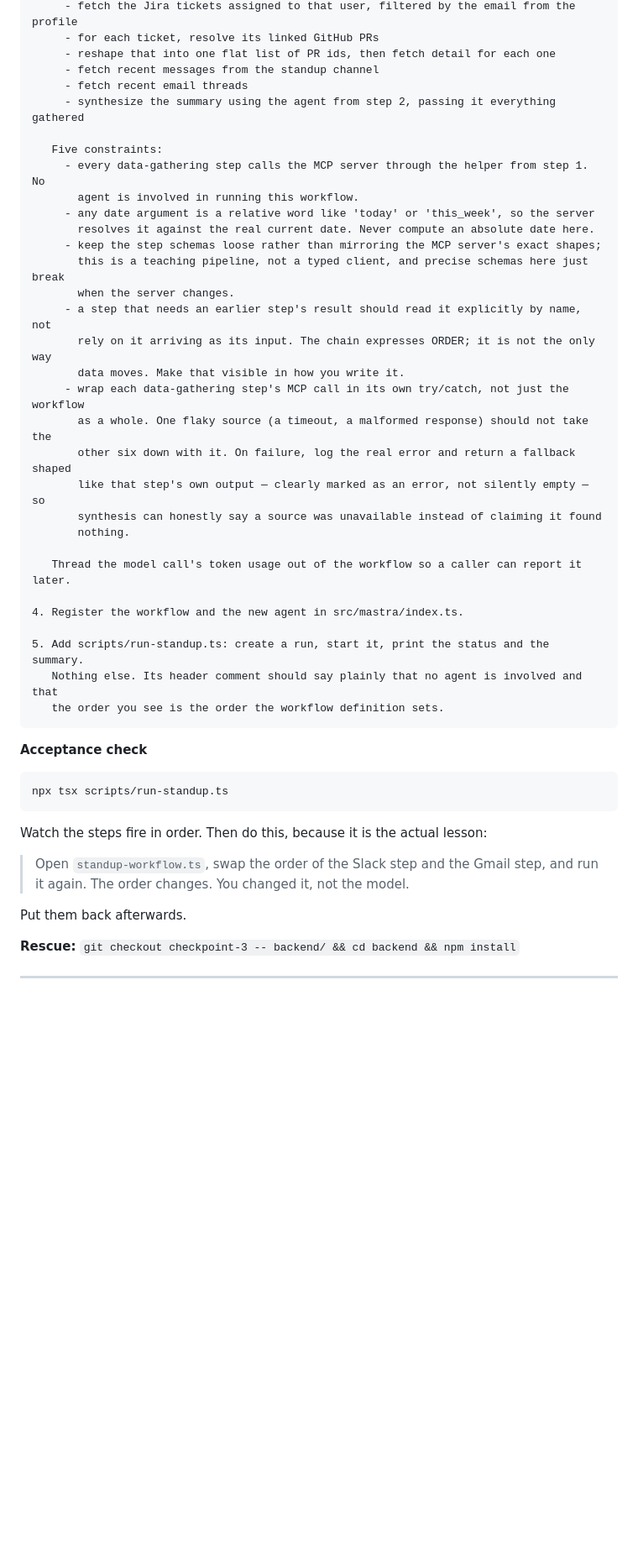
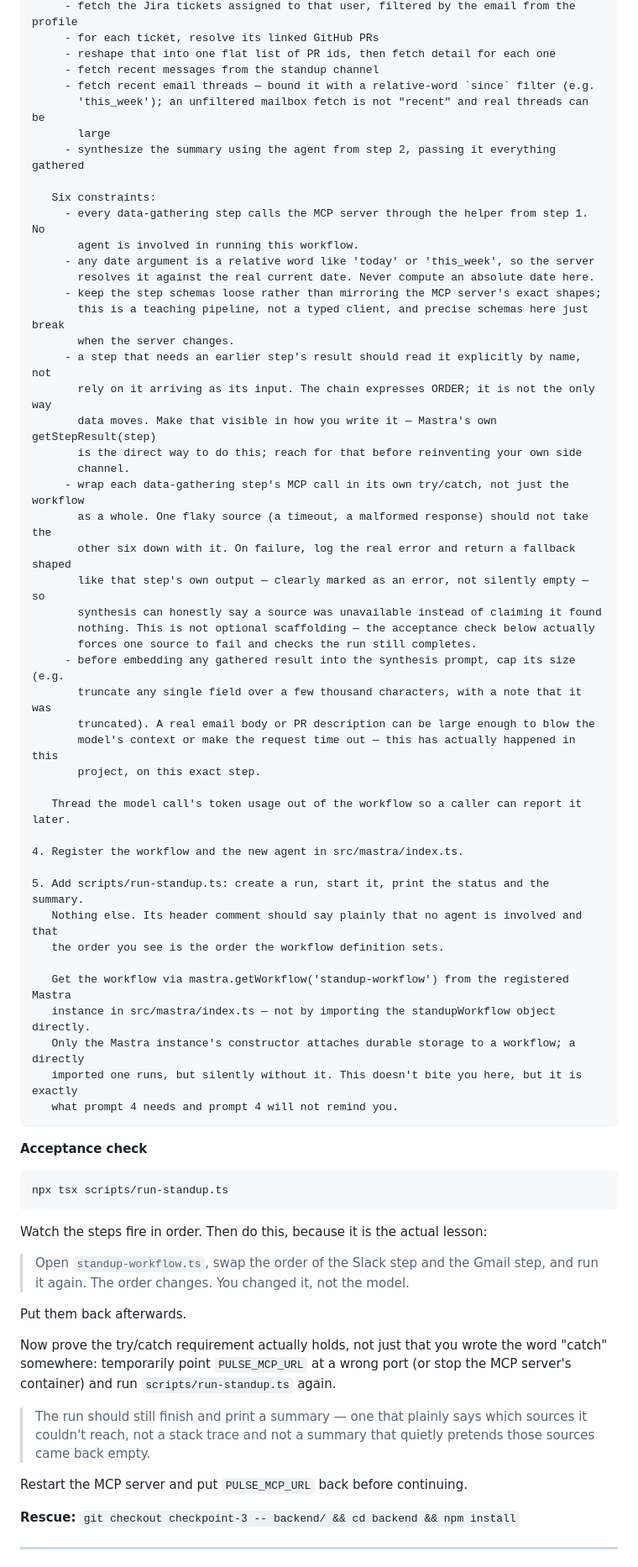
Before and after one commit to Manukris-kv/Mastra-agent-bakeoff, a Markdown page: WORKSHOP_PROMPTS.md, the part around one of its changes. Shown at 84% size. GitHub-like rendering; blank space fills up the shorter version.

Commit message:
docs: Add npm install gotchas and clarify model access in workshop prompts

````diff
--- a/WORKSHOP_PROMPTS.md
+++ b/WORKSHOP_PROMPTS.md
@@ -262,10 +288,12 @@ Work in backend/.
      - for each ticket, resolve its linked GitHub PRs
      - reshape that into one flat list of PR ids, then fetch detail for each one
      - fetch recent messages from the standup channel
-     - fetch recent email threads
+     - fetch recent email threads — bound it with a relative-word `since` filter (e.g.
+       'this_week'); an unfiltered mailbox fetch is not "recent" and real threads can be
+       large
      - synthesize the summary using the agent from step 2, passing it everything gathered
 
-   Five constraints:
+   Six constraints:
      - every data-gathering step calls the MCP server through the helper from step 1. No
        agent is involved in running this workflow.
      - any date argument is a relative word like 'today' or 'this_week', so the server
@@ -275,13 +303,21 @@ Work in backend/.
        when the server changes.
      - a step that needs an earlier step's result should read it explicitly by name, not
        rely on it arriving as its input. The chain expresses ORDER; it is not the only way
-       data moves. Make that visible in how you write it.
+       data moves. Make that visible in how you write it — Mastra's own getStepResult(step)
+       is the direct way to do this; reach for that before reinventing your own side
+       channel.
      - wrap each data-gathering step's MCP call in its own try/catch, not just the workflow
        as a whole. One flaky source (a timeout, a malformed response) should not take the
        other six down with it. On failure, log the real error and return a fallback shaped
        like that step's own output — clearly marked as an error, not silently empty — so
        synthesis can honestly say a source was unavailable instead of claiming it found
-       nothing.
+       nothing. This is not optional scaffolding — the acceptance check below actually
+       forces one source to fail and checks the run still completes.
+     - before embedding any gathered result into the synthesis prompt, cap its size (e.g.
+       truncate any single field over a few thousand characters, with a note that it was
+       truncated). A real email body or PR description can be large enough to blow the
+       model's context or make the request time out — this has actually happened in this
+       project, on this exact step.
 
    Thread the model call's token usage out of the workflow so a caller can report it later.
 
@@ -290,6 +326,12 @@ Work in backend/.
 5. Add scripts/run-standup.ts: create a run, start it, print the status and the summary.
    Nothing else. Its header comment should say plainly that no agent is involved and that
    the order you see is the order the workflow definition sets.
+
+   Get the workflow via mastra.getWorkflow('standup-workflow') from the registered Mastra
+   instance in src/mastra/index.ts — not by importing the standupWorkflow object directly.
+   Only the Mastra instance's constructor attaches durable storage to a workflow; a directly
+   imported one runs, but silently without it. This doesn't bite you here, but it is exactly
+   what prompt 4 needs and prompt 4 will not remind you.
 ```
 
 **Acceptance check**
@@ -304,6 +346,16 @@ Watch the steps fire in order. Then do this, because it is the actual lesson:
 > The order changes. You changed it, not the model.
 
 Put them back afterwards.
+
+Now prove the try/catch requirement actually holds, not just that you wrote the word "catch"
+somewhere: temporarily point `PULSE_MCP_URL` at a wrong port (or stop the MCP server's container)
+and run `scripts/run-standup.ts` again.
+
+> The run should still finish and print a summary — one that plainly says which sources it
+> couldn't reach, not a stack trace and not a summary that quietly pretends those sources came back
+> empty.
+
+Restart the MCP server and put `PULSE_MCP_URL` back before continuing.
 
 **Rescue:** `git checkout checkpoint-3 -- backend/ && cd backend && npm install`
 
````
Also changed, not shown: other parts of WORKSHOP_PROMPTS.md (+27 -1 lines).
